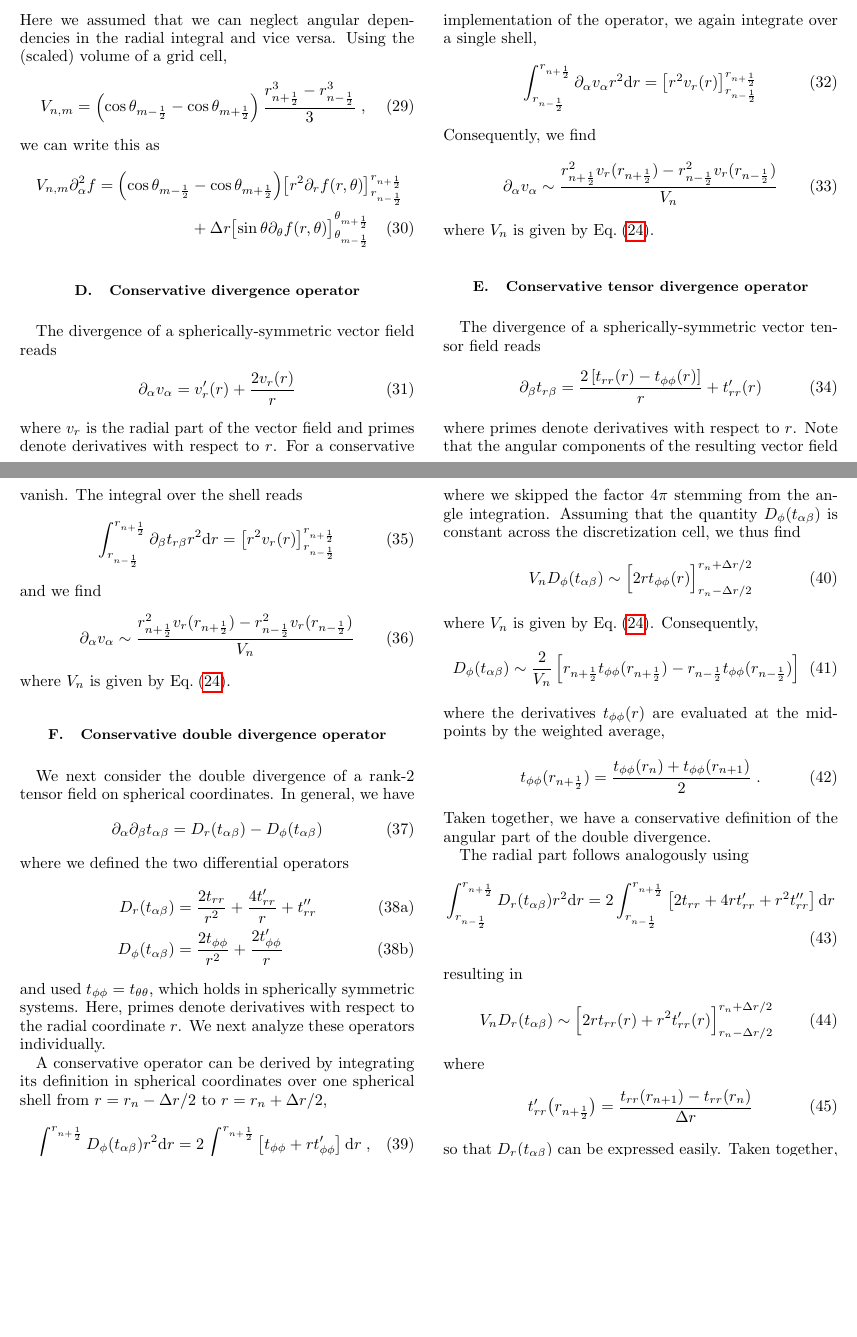
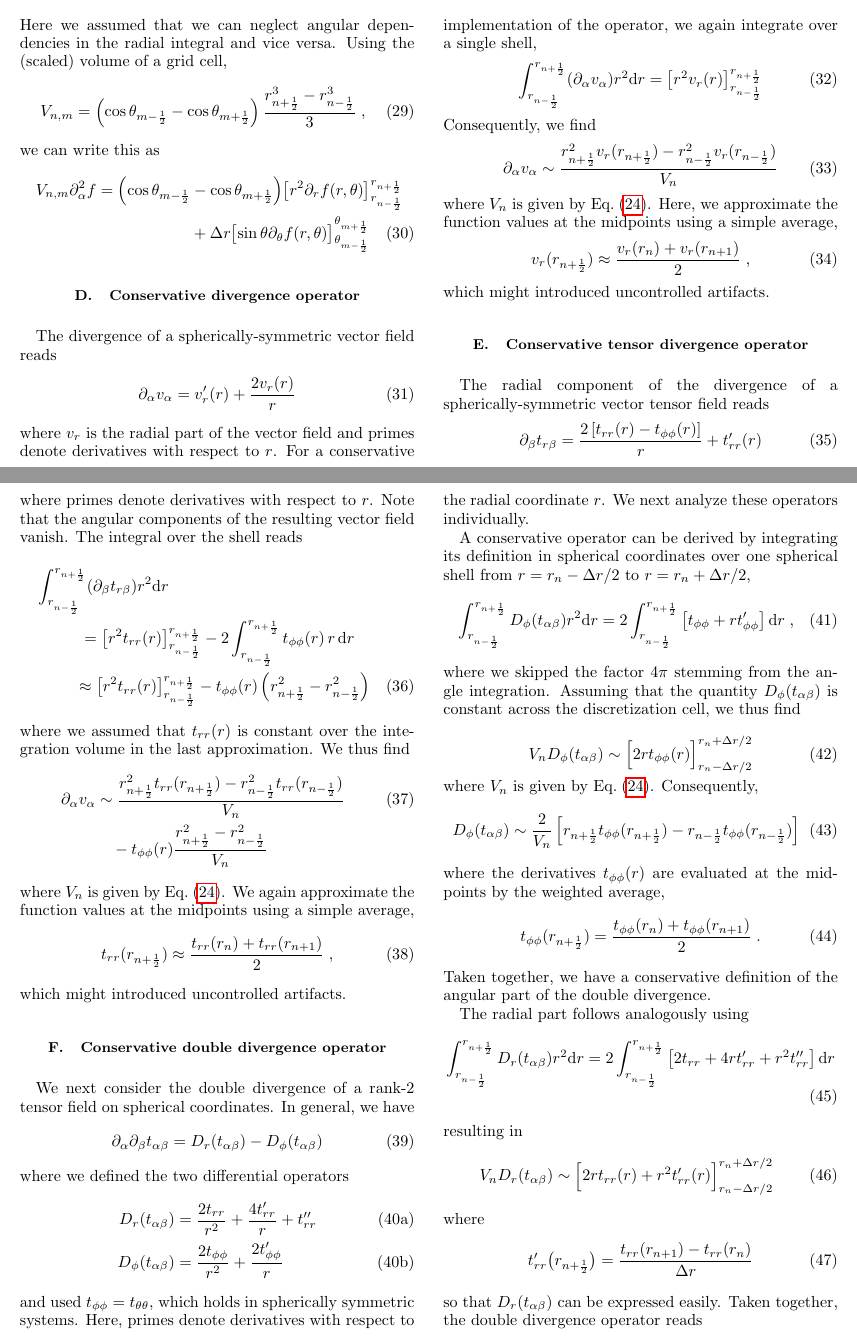
Before and after one commit to zwicker-group/py-pde, a LaTeX paper (docs/methods/boundary_discretization/boundary_discretization.tex): two parts of pages 5 and 6 of 6, joined at a grey line, cut so that both start at the same text, the shorter picture padded with empty space. Compiled offline with pdfLaTeX.

Commit message:
Fixed conservative tensor divergence in spherical coordinates
* Added test for this case

```diff
--- a/docs/methods/boundary_discretization/boundary_discretization.tex
+++ b/docs/methods/boundary_discretization/boundary_discretization.tex
@@ -511,11 +511,16 @@ Consequently, we find
 	 \frac{r_{n + \frac12}^2 v_r(r_{n + \frac12}) - r_{n - \frac12}^2 v_r(r_{n - \frac12})}{V_n}
 \end{align}
 where $V_n$ is given by \Eqref{eqn:spherical_shell_volume}.
-
+Here, we approximate the function values at the midpoints using a simple average,
+\begin{align}
+	v_r(r_{n + \frac12}) &\approx \frac{v_r(r_{n}) + v_r(r_{n+1})}{2}
+	\;,
+\end{align}
+which might introduced uncontrolled artifacts.
 
 
 \subsection{Conservative tensor divergence operator}
-The divergence of a spherically-symmetric vector tensor field reads
+The radial component of the divergence of a spherically-symmetric vector tensor field reads
 \begin{align}
 	\partial_\beta t_{r\beta} =
 		\frac{2 \left[t_{rr}(r)-t_{\phi \phi }(r)\right]}{r}+t_{rr}'(r)
@@ -523,16 +528,34 @@ The divergence of a spherically-symmetric vector tensor field reads
 where primes denote derivatives with respect to $r$.
 Note that the angular components of the resulting vector field vanish.
 The integral over the shell reads
+\begin{multline}
+	\int_{r_{n-\frac12}}^{r_{n + \frac12}} (\partial_\beta t_{r\beta})  r^2 \diff r
+\\
+	 = \left[r^2 t_{rr}(r)\right]_{r_{n-\frac12}}^{r_{n + \frac12}}
+	  - 2 \int_{r_{n-\frac12}}^{r_{n + \frac12}} t_{\phi \phi }(r) \, r \, \diff r
+%\\
+%	 \approx \left[r^2 t_{rr}(r)\right]_{r_{n-\frac12}}^{r_{n + \frac12}}
+%	  - 2 t_{\phi \phi }(r) \int_{r_{n-\frac12}}^{r_{n + \frac12}}  r \, \diff r
+\\
+	 \approx \left[r^2 t_{rr}(r)\right]_{r_{n-\frac12}}^{r_{n + \frac12}}
+	  - t_{\phi \phi }(r) \left(
+	  	r_{n+\frac12}^2 - r_{n-\frac12}^2
+	  \right)
+\end{multline}
+where we assumed that $t_{rr}(r)$ is constant over the integration volume in the last approximation.
+We thus find
 \begin{align}
-	\int_{r_{n-\frac12}}^{r_{n + \frac12}} \partial_\beta t_{r\beta}  r^2 \diff r
-	 &= \left[r^2 v_r(r)\right]_{r_{n-\frac12}}^{r_{n + \frac12}}
-\end{align}
-and we find
-\begin{align}
-	\partial_\alpha v_{\alpha} \sim
-	 \frac{r_{n + \frac12}^2 v_r(r_{n + \frac12}) - r_{n - \frac12}^2 v_r(r_{n - \frac12})}{V_n}
+	\partial_\alpha v_{\alpha} &\sim
+	 \frac{r_{n + \frac12}^2 t_{rr}(r_{n + \frac12}) - r_{n - \frac12}^2 t_{rr}(r_{n - \frac12})}{V_n}
+\\\notag & \quad - t_{\phi \phi }(r) \frac{r_{n+\frac12}^2 - r_{n-\frac12}^2}{V_n}
 \end{align}
 where $V_n$ is given by \Eqref{eqn:spherical_shell_volume}.
+We again approximate the function values at the midpoints using a simple average,
+\begin{align}
+	t_{rr}(r_{n + \frac12}) &\approx \frac{t_{rr}(r_{n}) + t_{rr}(r_{n+1})}{2}
+	\;,
+\end{align}
+which might introduced uncontrolled artifacts.
 
 
 \subsection{Conservative double divergence operator}
```
Also changed, not shown: docs/methods/boundary_discretization/boundary_discretization.pdf, docs/methods/boundary_discretization/boundary_discretization.tex (2 more changed lines), 3 other files.
